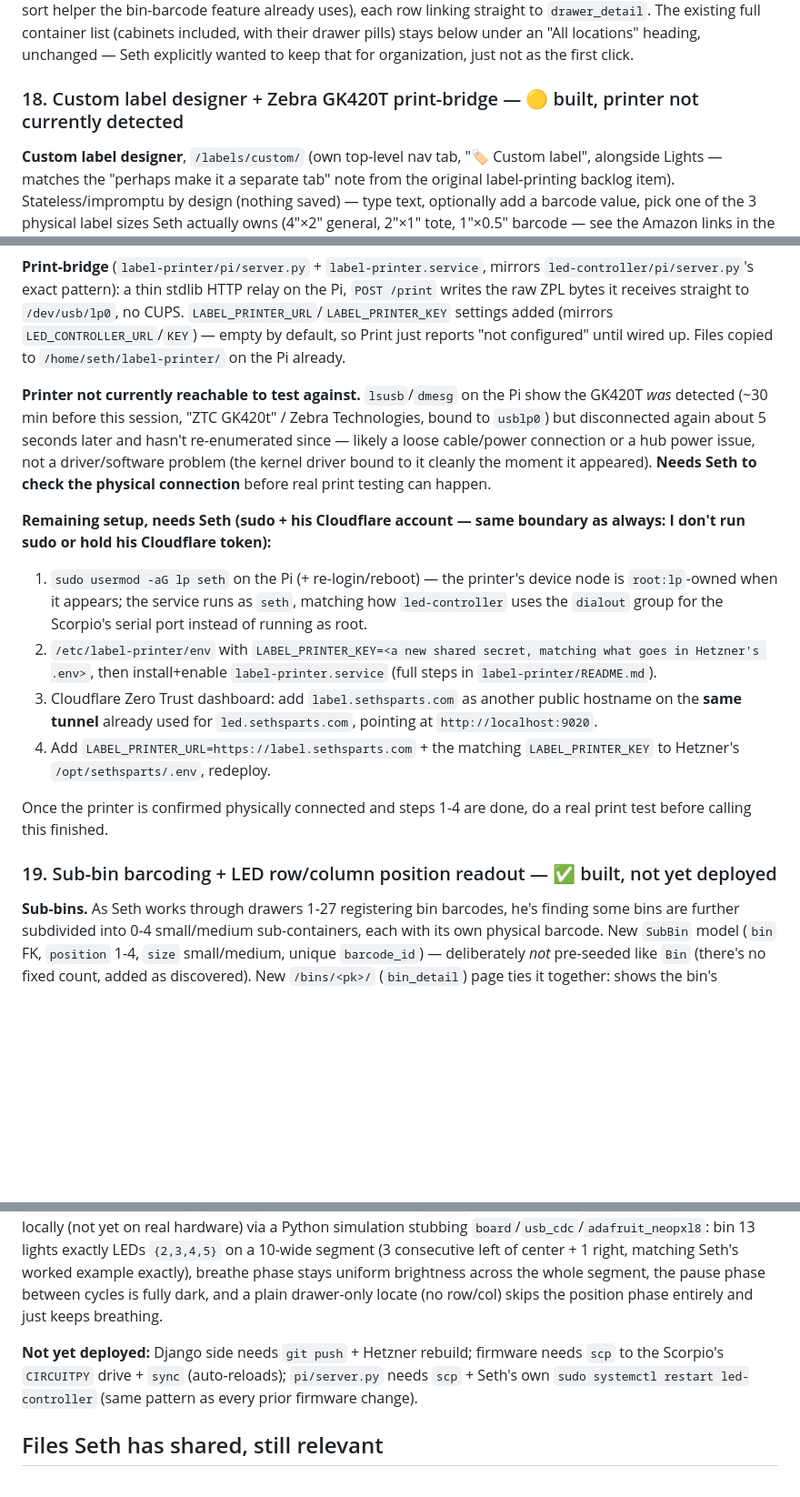
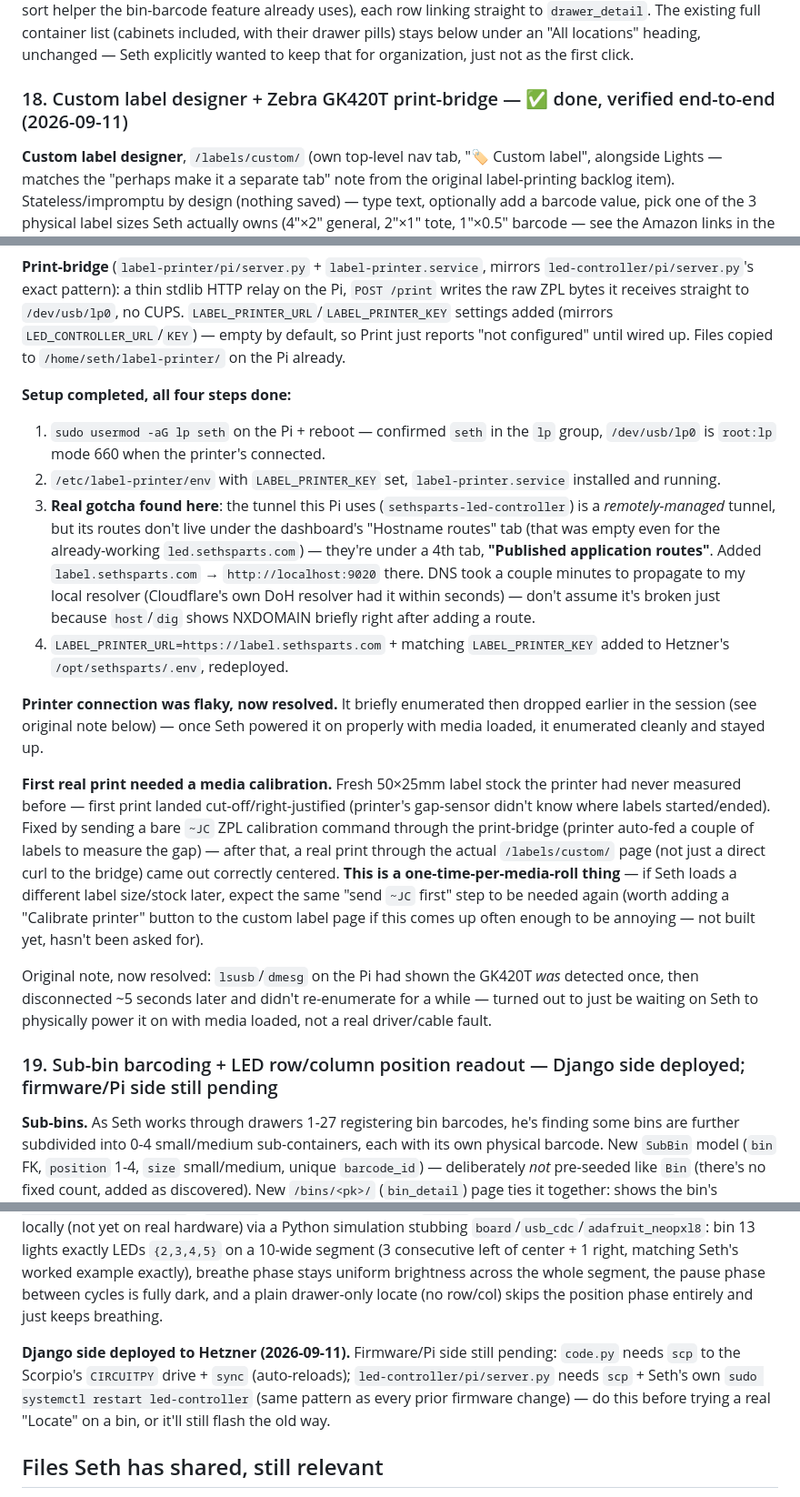
Before and after one commit to sethmills/sethsparts, a Markdown page: docs/HANDOFF.md, 3 parts joined by grey strips. Shown at 91% size. Drawn GitHub-style; blank space fills up the shorter version.

Commit message:
Document label printer verification + Cloudflare gotcha in HANDOFF
Co-Authored-By: Claude Sonnet 5 <noreply@anthropic.com>

```diff
--- a/docs/HANDOFF.md
+++ b/docs/HANDOFF.md
@@ -219,7 +219,7 @@ Two new modes, mutually exclusive with locate and each other: **`room_light`** (
 
 Seth's day-to-day browsing is almost always "which drawer has X", not "which cabinet" — the old Browse page listed *containers* first (sorted by spreadsheet box number), so the ~41 drawers were buried inside their cabinet's card, sorted wherever that cabinet's number happened to fall among 70+ tote/box containers. Added a flat "Drawers" table at the very top of `/` (all 41, in real numeric order 1-41 via the same `_drawer_number()` regex-sort helper the bin-barcode feature already uses), each row linking straight to `drawer_detail`. The existing full container list (cabinets included, with their drawer pills) stays below under an "All locations" heading, unchanged — Seth explicitly wanted to keep that for organization, just not as the first click.
 
-### 18. Custom label designer + Zebra GK420T print-bridge — 🟡 built, printer not currently detected
+### 18. Custom label designer + Zebra GK420T print-bridge — ✅ done, verified end-to-end (2026-09-11)
 
 **Custom label designer**, `/labels/custom/` (own top-level nav tab, "🏷 Custom label", alongside Lights — matches the "perhaps make it a separate tab" note from the original label-printing backlog item). Stateless/impromptu by design (nothing saved) — type text, optionally add a barcode value, pick one of the 3 physical label sizes Seth actually owns (4"×2" general, 2"×1" tote, 1"×0.5" barcode — see the Amazon links in the original backlog item), adjust font size, toggle bold/italic, see a live preview, hit Print. Every field auto-submits on `change` (same "no extra tap" pattern as the light-controls color pickers) so the preview updates itself.
 
@@ -227,23 +227,25 @@ Implementation (`inventory/label_printing.py`): rather than fighting ZPL's limit
 
 **Print-bridge** (`label-printer/pi/server.py` + `label-printer.service`, mirrors `led-controller/pi/server.py`'s exact pattern): a thin stdlib HTTP relay on the Pi, `POST /print` writes the raw ZPL bytes it receives straight to `/dev/usb/lp0`, no CUPS. `LABEL_PRINTER_URL`/`LABEL_PRINTER_KEY` settings added (mirrors `LED_CONTROLLER_URL`/`KEY`) — empty by default, so Print just reports "not configured" until wired up. Files copied to `/home/seth/label-printer/` on the Pi already.
 
-**Printer not currently reachable to test against.** `lsusb`/`dmesg` on the Pi show the GK420T *was* detected (~30 min before this session, "ZTC GK420t" / Zebra Technologies, bound to `usblp0`) but disconnected again about 5 seconds later and hasn't re-enumerated since — likely a loose cable/power connection or a hub power issue, not a driver/software problem (the kernel driver bound to it cleanly the moment it appeared). **Needs Seth to check the physical connection** before real print testing can happen.
+**Setup completed, all four steps done:**
+1. `sudo usermod -aG lp seth` on the Pi + reboot — confirmed `seth` in the `lp` group, `/dev/usb/lp0` is `root:lp` mode 660 when the printer's connected.
+2. `/etc/label-printer/env` with `LABEL_PRINTER_KEY` set, `label-printer.service` installed and running.
+3. **Real gotcha found here**: the tunnel this Pi uses (`sethsparts-led-controller`) is a *remotely-managed* tunnel, but its routes don't live under the dashboard's "Hostname routes" tab (that was empty even for the already-working `led.sethsparts.com`) — they're under a 4th tab, **"Published application routes"**. Added `label.sethsparts.com` → `http://localhost:9020` there. DNS took a couple minutes to propagate to my local resolver (Cloudflare's own DoH resolver had it within seconds) — don't assume it's broken just because `host`/`dig` shows NXDOMAIN briefly right after adding a route.
+4. `LABEL_PRINTER_URL=https://label.sethsparts.com` + matching `LABEL_PRINTER_KEY` added to Hetzner's `/opt/sethsparts/.env`, redeployed.
 
-**Remaining setup, needs Seth (sudo + his Cloudflare account — same boundary as always: I don't run sudo or hold his Cloudflare token):**
-1. `sudo usermod -aG lp seth` on the Pi (+ re-login/reboot) — the printer's device node is `root:lp`-owned when it appears; the service runs as `seth`, matching how `led-controller` uses the `dialout` group for the Scorpio's serial port instead of running as root.
-2. `/etc/label-printer/env` with `LABEL_PRINTER_KEY=<a new shared secret, matching what goes in Hetzner's .env>`, then install+enable `label-printer.service` (full steps in `label-printer/README.md`).
-3. Cloudflare Zero Trust dashboard: add `label.sethsparts.com` as another public hostname on the **same tunnel** already used for `led.sethsparts.com`, pointing at `http://localhost:9020`.
-4. Add `LABEL_PRINTER_URL=https://label.sethsparts.com` + the matching `LABEL_PRINTER_KEY` to Hetzner's `/opt/sethsparts/.env`, redeploy.
+**Printer connection was flaky, now resolved.** It briefly enumerated then dropped earlier in the session (see original note below) — once Seth powered it on properly with media loaded, it enumerated cleanly and stayed up.
 
-Once the printer is confirmed physically connected and steps 1-4 are done, do a real print test before calling this finished.
+**First real print needed a media calibration.** Fresh 50×25mm label stock the printer had never measured before — first print landed cut-off/right-justified (printer's gap-sensor didn't know where labels started/ended). Fixed by sending a bare `~JC` ZPL calibration command through the print-bridge (printer auto-fed a couple of labels to measure the gap) — after that, a real print through the actual `/labels/custom/` page (not just a direct curl to the bridge) came out correctly centered. **This is a one-time-per-media-roll thing** — if Seth loads a different label size/stock later, expect the same "send `~JC` first" step to be needed again (worth adding a "Calibrate printer" button to the custom label page if this comes up often enough to be annoying — not built yet, hasn't been asked for).
 
-### 19. Sub-bin barcoding + LED row/column position readout — ✅ built, not yet deployed
+Original note, now resolved: `lsusb`/`dmesg` on the Pi had shown the GK420T *was* detected once, then disconnected ~5 seconds later and didn't re-enumerate for a while — turned out to just be waiting on Seth to physically power it on with media loaded, not a real driver/cable fault.
+
+### 19. Sub-bin barcoding + LED row/column position readout — Django side deployed; firmware/Pi side still pending
 
 **Sub-bins.** As Seth works through drawers 1-27 registering bin barcodes, he's finding some bins are further subdivided into 0-4 small/medium sub-containers, each with its own physical barcode. New `SubBin` model (`bin` FK, `position` 1-4, `size` small/medium, unique `barcode_id`) — deliberately *not* pre-seeded like `Bin` (there's no fixed count, added as discovered). New `/bins/<pk>/` (`bin_detail`) page ties it together: shows the bin's row/column, its stock contents (queried by `drawer`+`bin_number`, since `StockItem.bin_number` is a plain int, not an FK to `Bin`), a barcode register form, a "💡 Locate this bin" button, and the sub-bins list with per-sub-bin register/remove and an "+ Add sub-bin" form (capped at 4). `drawer_detail` now shows a 4-wide grid of its bins (✓ if barcoded, a count badge if it has sub-bins) linking into `bin_detail`; `go()` (the barcode-scan resolver) now also matches `Bin`/`SubBin` codes, same as it already did for containers/drawers.
 
 **LED locate: row/column readout replaces the flash.** Seth's ask: instead of flashing `row` times, alternate the breathe cycle with a held display of the bin's position *within the drawer's LED segment* — `(row-1)` LEDs lit immediately left of the segment's center, `column` LEDs lit immediately right of center. Worked example he gave: bin 13 → row 4, column 1 → 3 LEDs left, 1 LED right — used as the exact spec for `_position_indices()` in `scorpio-firmware/code.py`, which handles both the 9- and 10-LED segment widths cabinets actually use. Threaded a new `col` field alongside the existing `row` end-to-end: Django's three locate views (drawer/stock-item/bin — now sharing one `_locate_drawer()` helper instead of three copies of the same POST loop) → `led-controller/pi/server.py`'s `/locate` relay → the firmware's `locate` command and `render_locate`. Verified locally (not yet on real hardware) via a Python simulation stubbing `board`/`usb_cdc`/`adafruit_neopxl8`: bin 13 lights exactly LEDs `{2,3,4,5}` on a 10-wide segment (3 consecutive left of center + 1 right, matching Seth's worked example exactly), breathe phase stays uniform brightness across the whole segment, the pause phase between cycles is fully dark, and a plain drawer-only locate (no row/col) skips the position phase entirely and just keeps breathing.
 
-**Not yet deployed:** Django side needs `git push` + Hetzner rebuild; firmware needs `scp` to the Scorpio's `CIRCUITPY` drive + `sync` (auto-reloads); `pi/server.py` needs `scp` + Seth's own `sudo systemctl restart led-controller` (same pattern as every prior firmware change).
+**Django side deployed to Hetzner (2026-09-11).** Firmware/Pi side still pending: `code.py` needs `scp` to the Scorpio's `CIRCUITPY` drive + `sync` (auto-reloads); `led-controller/pi/server.py` needs `scp` + Seth's own `sudo systemctl restart led-controller` (same pattern as every prior firmware change) — do this before trying a real "Locate" on a bin, or it'll still flash the old way.
 
 ## Files Seth has shared, still relevant
 
```
